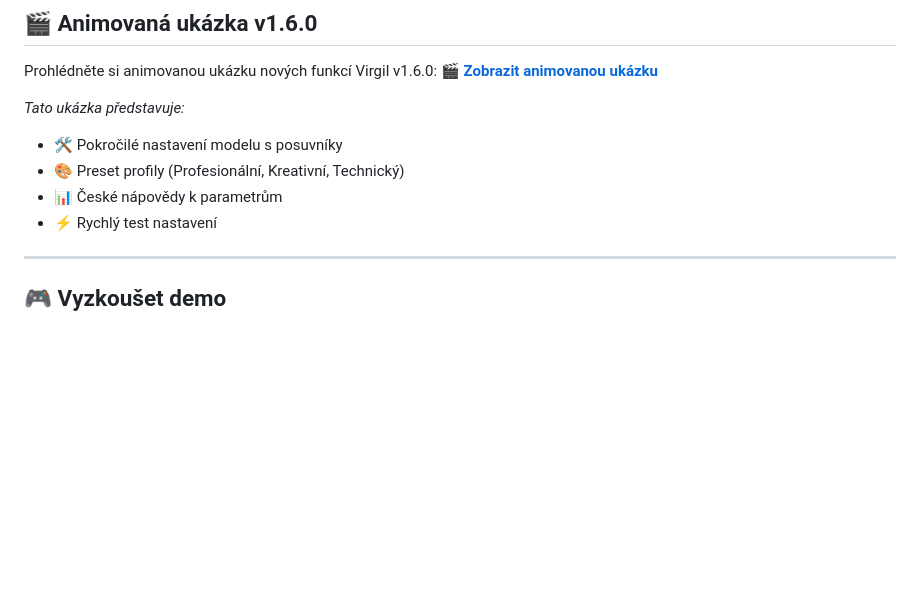
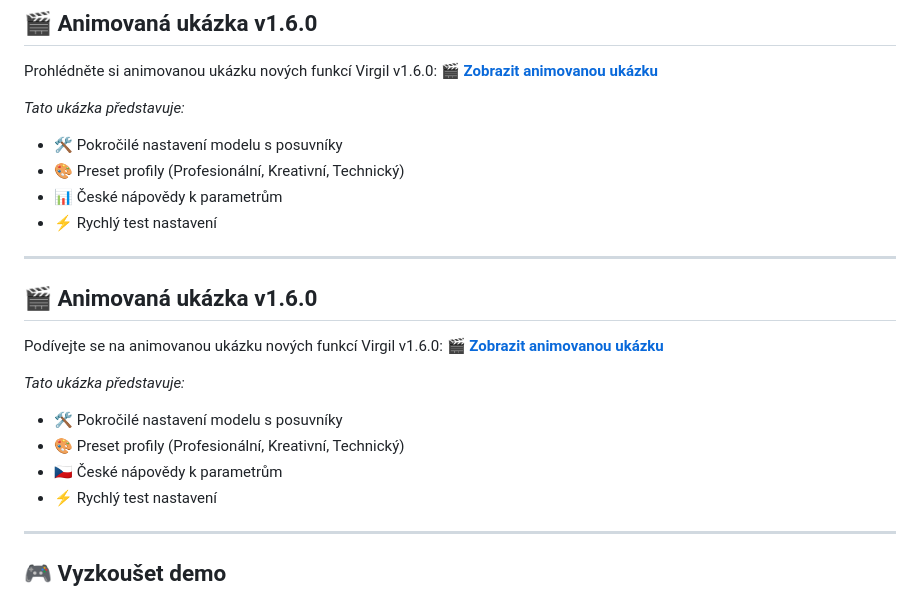
Before and after one commit to avv217/Projekt-Virgil, a Markdown page: README.md, the part around the change. Rendered like a GitHub page; blank space fills up the shorter version.

Commit message:
Add link to GIF showcase page in README.md

```diff
--- a/README.md
+++ b/README.md
@@ -26,6 +26,21 @@ Prohlédněte si animovanou ukázku nových funkcí Virgil v1.6.0:
 - 🛠️ Pokročilé nastavení modelu s posuvníky
 - 🎨 Preset profily (Profesionální, Kreativní, Technický)
 - 📊 České nápovědy k parametrům
+- ⚡ Rychlý test nastavení
+
+---
+
+
+
+## 🎬 Animovaná ukázka v1.6.0
+
+Podívejte se na animovanou ukázku nových funkcí Virgil v1.6.0:
+**[🎬 Zobrazit animovanou ukázku](https://avv217.github.io/Projekt-Virgil/docs/gif-showcase.html)**
+
+*Tato ukázka představuje:*
+- 🛠️ Pokročilé nastavení modelu s posuvníky
+- 🎨 Preset profily (Profesionální, Kreativní, Technický)
+- 🇨🇿 České nápovědy k parametrům
 - ⚡ Rychlý test nastavení
 
 ---
```
